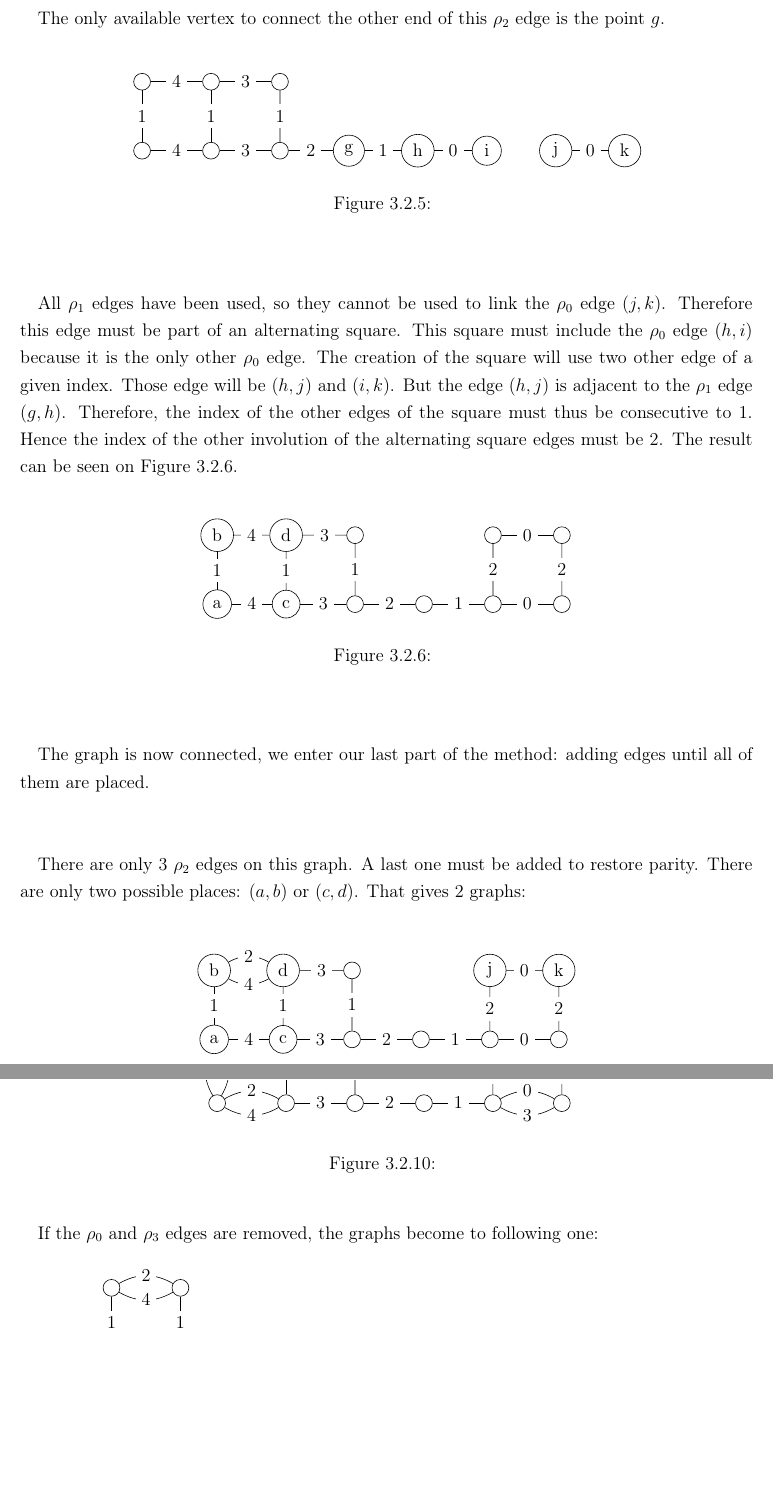
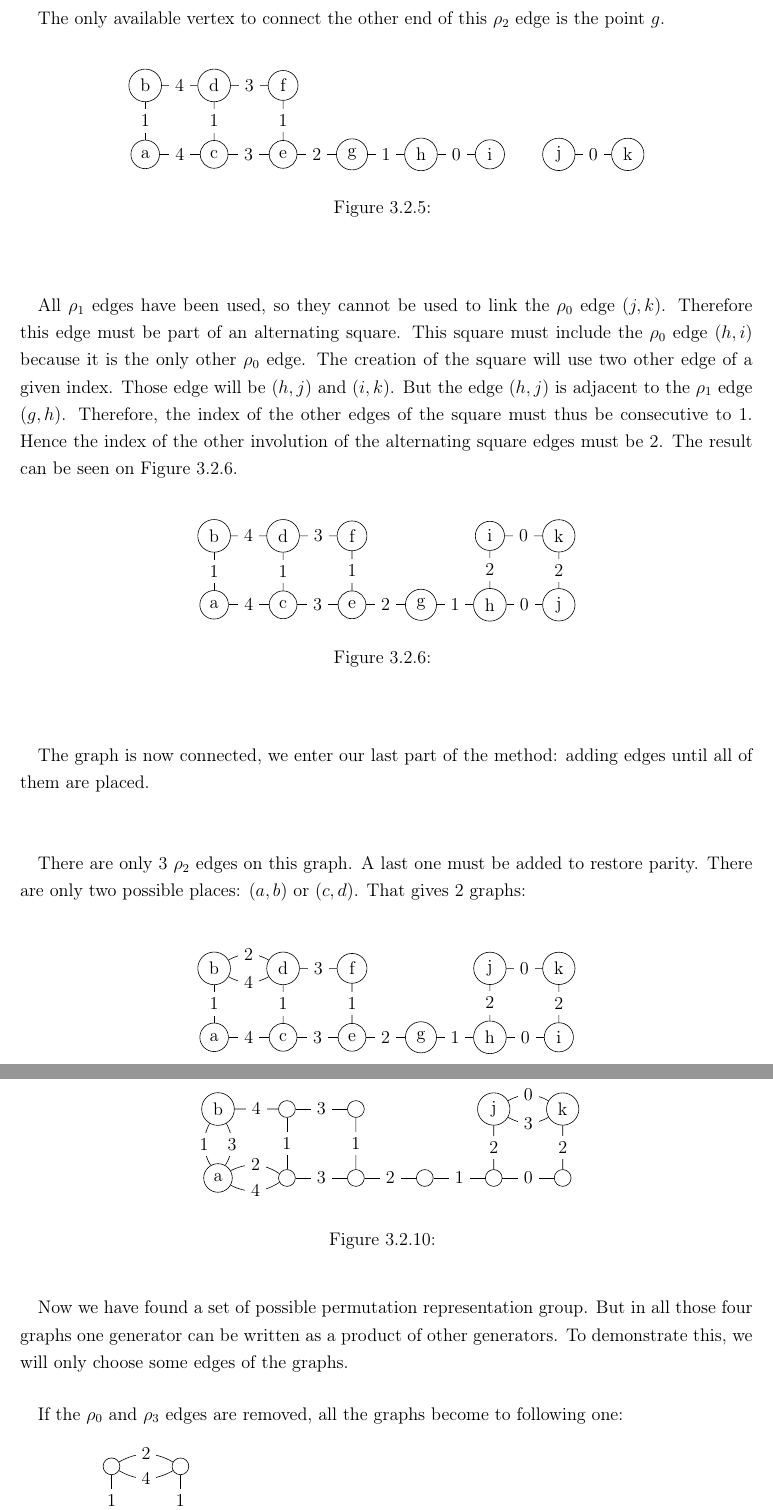
Before and after one commit to Myna65/a11, a LaTeX thesis (simplified.tex, which reads include/31-rank-5-[23]-4-transpositions.tex): two parts of pages 36 and 37 of 63, joined at a grey line, cut so that both start at the same text, the shorter picture padded with empty space. Compiled offline with pdfLaTeX.

Commit message:
Some corrections for the proof of rank 5

```diff
--- a/include/31-rank-5-[23]-4-transpositions.tex
+++ b/include/31-rank-5-[23]-4-transpositions.tex
@@ -206,12 +207,12 @@ The only available vertex to connect the other end of this $\rho_2$ edge is the
     \begin{tikzpicture}[scale=.8]
 
       \begin{scope}[every node/.style={circle,draw}]
-        \node (1)  at (0,2)  {};
-        \node (2)  at (0,0)  {};
-        \node (3)  at (2,2)  {};
-        \node (4)  at (2,0)  {};
-        \node (5)  at (4,2)  {};
-        \node (6)  at (4,0)  {};
+        \node (1)  at (0,2)  {b};
+        \node (2)  at (0,0)  {a};
+        \node (3)  at (2,2)  {d};
+        \node (4)  at (2,0)  {c};
+        \node (5)  at (4,2)  {f};
+        \node (6)  at (4,0)  {e};
         \node (7)  at (6,0)  {g};
         \node (8)  at (8,0)  {h};
         \node (9)  at (10,0)  {i};
@@ -253,13 +254,13 @@ All $\rho_1$ edges have been used, so they cannot be used to link the $\rho_0$ e
         \node (2)  at (0,0)  {a};
         \node (3)  at (2,2)  {d};
         \node (4)  at (2,0)  {c};
-        \node (5)  at (4,2)  {};
-        \node (6)  at (4,0)  {};
-        \node (7)  at (6,0)  {};
-        \node (8)  at (8,2)  {};
-        \node (9)  at (8,0)  {};
-        \node (10) at (10,2)  {};
-        \node (11) at (10,0) {};
+        \node (5)  at (4,2)  {f};
+        \node (6)  at (4,0)  {e};
+        \node (7)  at (6,0)  {g};
+        \node (8)  at (8,2)  {i};
+        \node (9)  at (8,0)  {h};
+        \node (10) at (10,2)  {k};
+        \node (11) at (10,0) {j};
       \end{scope}
 
       \begin{scope}[every node/.style={fill=white}]
@@ -302,13 +303,13 @@ There are only 3 $\rho_2$ edges on this graph. A last one must be added to resto
         \node (2)  at (0,0)  {a};
         \node (3)  at (2,2)  {d};
         \node (4)  at (2,0)  {c};
-        \node (5)  at (4,2)  {};
-        \node (6)  at (4,0)  {};
-        \node (7)  at (6,0)  {};
+        \node (5)  at (4,2)  {f};
+        \node (6)  at (4,0)  {e};
+        \node (7)  at (6,0)  {g};
         \node (8)  at (8,2)  {j};
-        \node (9)  at (8,0)  {};
+        \node (9)  at (8,0)  {h};
         \node (10) at (10,2)  {k};
-        \node (11) at (10,0) {};
+        \node (11) at (10,0) {i};
       \end{scope}
 
       \begin{scope}[every node/.style={fill=white}]
@@ -432,8 +433,8 @@ Those graphs are valid permutation representation graphs but $\rho_3$ is a 2-tra
     \begin{tikzpicture}[scale=.8]
 
       \begin{scope}[every node/.style={circle,draw}]
-        \node (1)  at (0,2)  {};
-        \node (2)  at (0,0)  {};
+        \node (1)  at (0,2)  {b};
+        \node (2)  at (0,0)  {a};
         \node (3)  at (2,2)  {};
         \node (4)  at (2,0)  {};
         \node (5)  at (4,2)  {};
@@ -473,7 +474,10 @@ Those graphs are valid permutation representation graphs but $\rho_3$ is a 2-tra
 \end{figure}
 
 \paragraph{}
-If the $\rho_0 $ and $\rho_3$ edges are removed, the graphs become to following one:
+Now we have found a set of possible permutation representation group. But in all those four graphs one generator can be written as a product of other generators. To demonstrate this, we will only choose some edges of the graphs.
+
+\paragraph{}
+If the $\rho_0 $ and $\rho_3$ edges are removed, all the graphs become to following one:
 
 \begin{figure}[H]
   \begin{center}
```
Also changed, not shown: include/19-graph-properties.tex (+1 -2 lines), include/31-rank-5-[23]-4-transpositions.tex (21 more changed lines).
